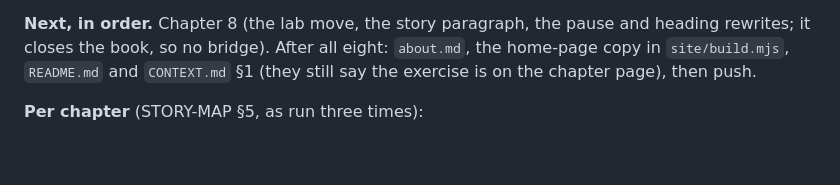
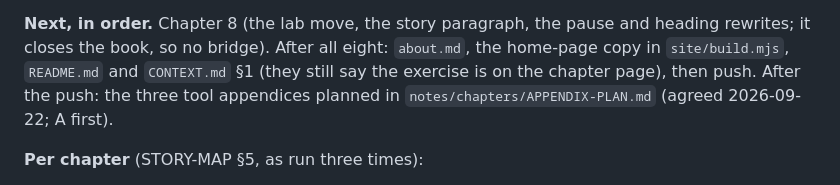
Before and after one commit to AnthonyKot/model-not-code, a Markdown page: RESUME.md, the part around the change. GitHub-like rendering; blank space fills up the shorter version.

```diff
--- a/RESUME.md
+++ b/RESUME.md
@@ -30,7 +30,8 @@ for print.
 **Next, in order.** Chapter 8 (the lab move, the story paragraph, the pause and heading rewrites; it
 closes the book, so no bridge). After all eight:
 `about.md`, the home-page copy in `site/build.mjs`, `README.md` and `CONTEXT.md` §1 (they still say the
-exercise is on the chapter page), then push.
+exercise is on the chapter page), then push. After the push: the three tool appendices planned in
+`notes/chapters/APPENDIX-PLAN.md` (agreed 2026-09-22; A first).
 
 **Per chapter** (STORY-MAP §5, as run three times):
 
```
Also changed, not shown: notes/chapters/APPENDIX-PLAN.md (added, +79 -0 lines).
